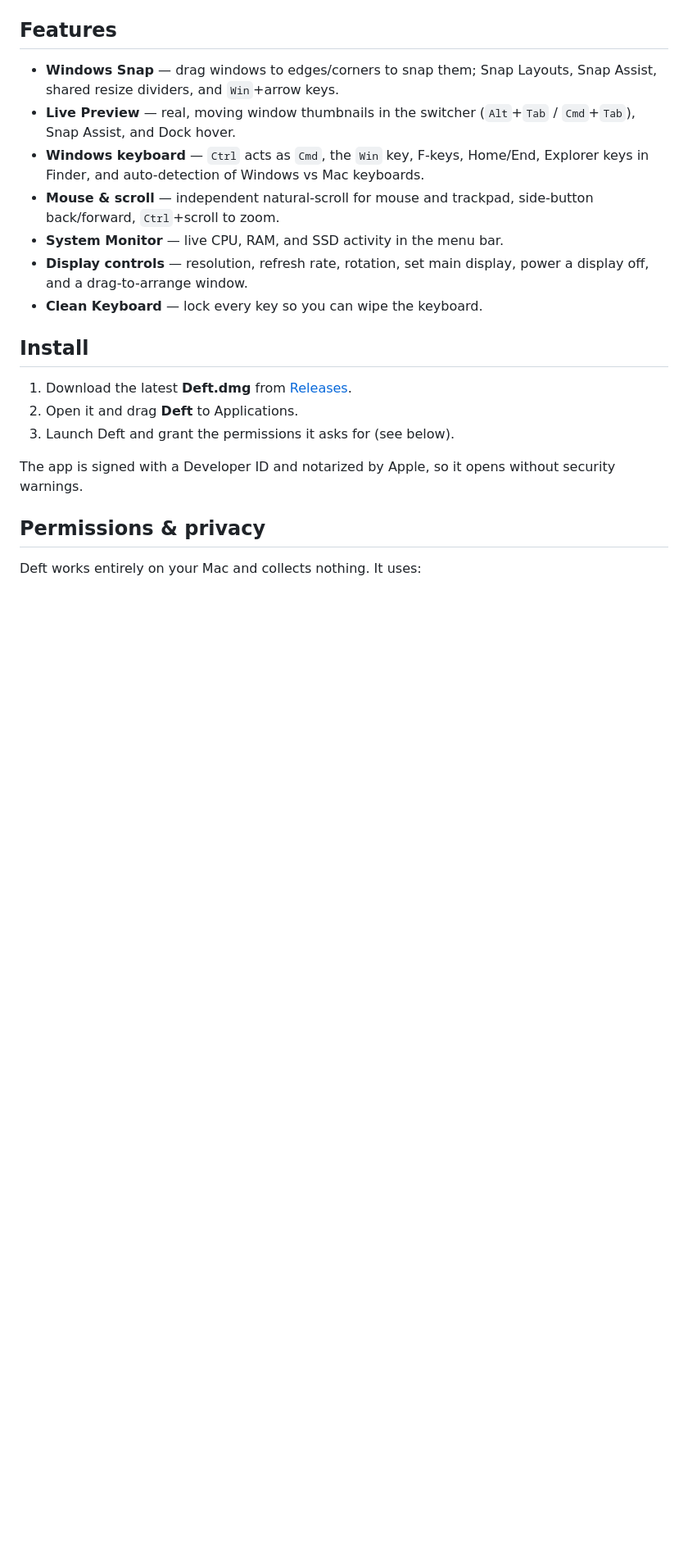
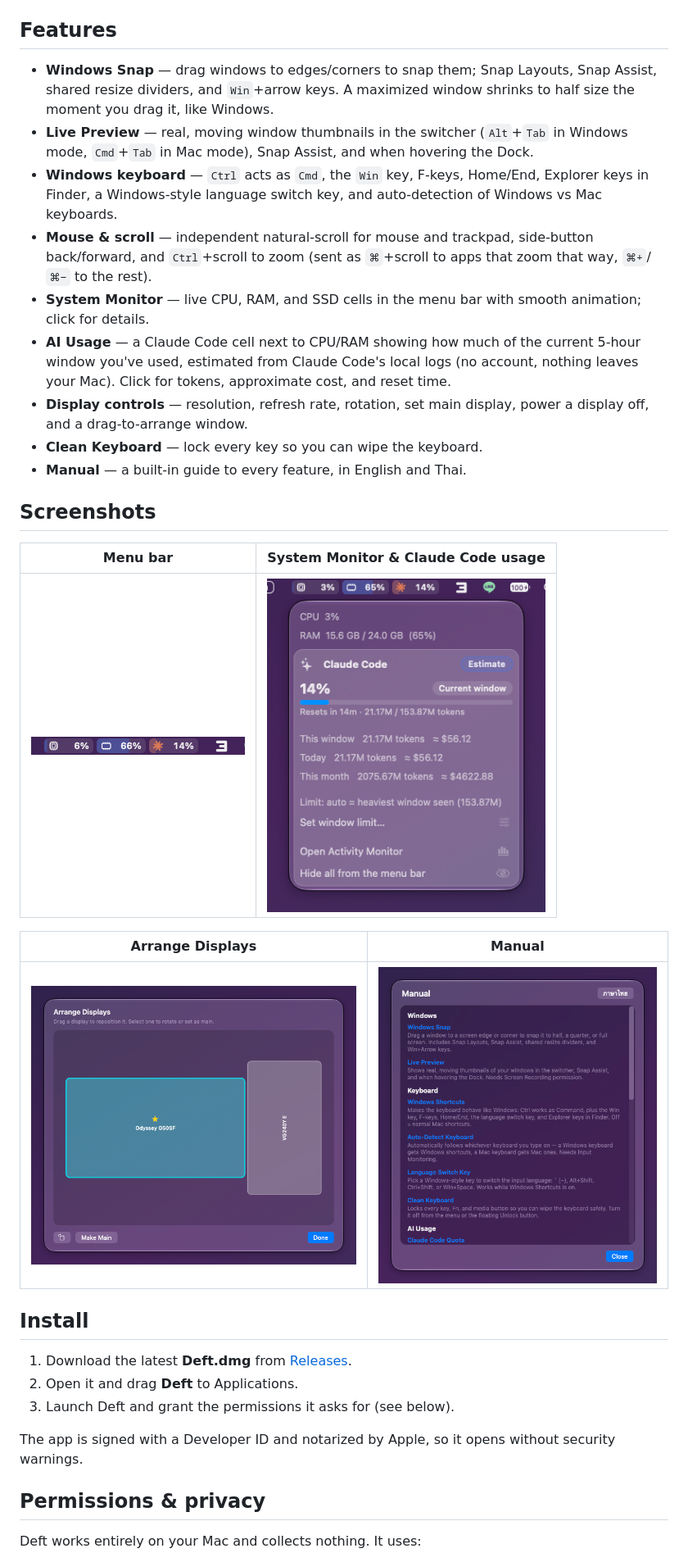
Before and after one commit to ninjait07/deft, a Markdown page: README.md, the part around one of its changes. Shown at 82% size. GitHub-like rendering; pictures changed too: docs/img/arrange.png (added), docs/img/manual.png (added), docs/img/menubar.png (added); blank space fills up the shorter version.

```diff
--- a/README.md
+++ b/README.md
@@ -7,12 +9,24 @@ Deft is a lightweight macOS menu-bar app that brings the window-management and k
 ## Features
 
-- **Windows Snap** — drag windows to edges/corners to snap them; Snap Layouts, Snap Assist, shared resize dividers, and `Win`+arrow keys.
-- **Live Preview** — real, moving window thumbnails in the switcher (`Alt`+`Tab` / `Cmd`+`Tab`), Snap Assist, and Dock hover.
-- **Windows keyboard** — `Ctrl` acts as `Cmd`, the `Win` key, F-keys, Home/End, Explorer keys in Finder, and auto-detection of Windows vs Mac keyboards.
-- **Mouse & scroll** — independent natural-scroll for mouse and trackpad, side-button back/forward, `Ctrl`+scroll to zoom.
-- **System Monitor** — live CPU, RAM, and SSD activity in the menu bar.
+- **Windows Snap** — drag windows to edges/corners to snap them; Snap Layouts, Snap Assist, shared resize dividers, and `Win`+arrow keys. A maximized window shrinks to half size the moment you drag it, like Windows.
+- **Live Preview** — real, moving window thumbnails in the switcher (`Alt`+`Tab` in Windows mode, `Cmd`+`Tab` in Mac mode), Snap Assist, and when hovering the Dock.
+- **Windows keyboard** — `Ctrl` acts as `Cmd`, the `Win` key, F-keys, Home/End, Explorer keys in Finder, a Windows-style language switch key, and auto-detection of Windows vs Mac keyboards.
+- **Mouse & scroll** — independent natural-scroll for mouse and trackpad, side-button back/forward, and `Ctrl`+scroll to zoom (sent as `⌘`+scroll to apps that zoom that way, `⌘+`/`⌘−` to the rest).
+- **System Monitor** — live CPU, RAM, and SSD cells in the menu bar with smooth animation; click for details.
+- **AI Usage** — a Claude Code cell next to CPU/RAM showing how much of the current 5-hour window you've used, estimated from Claude Code's local logs (no account, nothing leaves your Mac). Click for tokens, approximate cost, and reset time.
 - **Display controls** — resolution, refresh rate, rotation, set main display, power a display off, and a drag-to-arrange window.
 - **Clean Keyboard** — lock every key so you can wipe the keyboard.
+- **Manual** — a built-in guide to every feature, in English and Thai.
+
+## Screenshots
+
+| Menu bar | System Monitor & Claude Code usage |
+|---|---|
+| ![Menu bar cells](docs/img/menubar.png) | <img src="docs/img/monitor.png" width="340" alt="Monitor details"> |
+
+| Arrange Displays | Manual |
+|---|---|
+| <img src="docs/img/arrange.png" width="420" alt="Arrange Displays"> | <img src="docs/img/manual.png" width="360" alt="Manual"> |
 
 ## Install
 
```
Also changed, not shown: other parts of README.md (+2 -0 lines), docs/img/donate.png (added), docs/img/menu.png (added), 2 other files.
